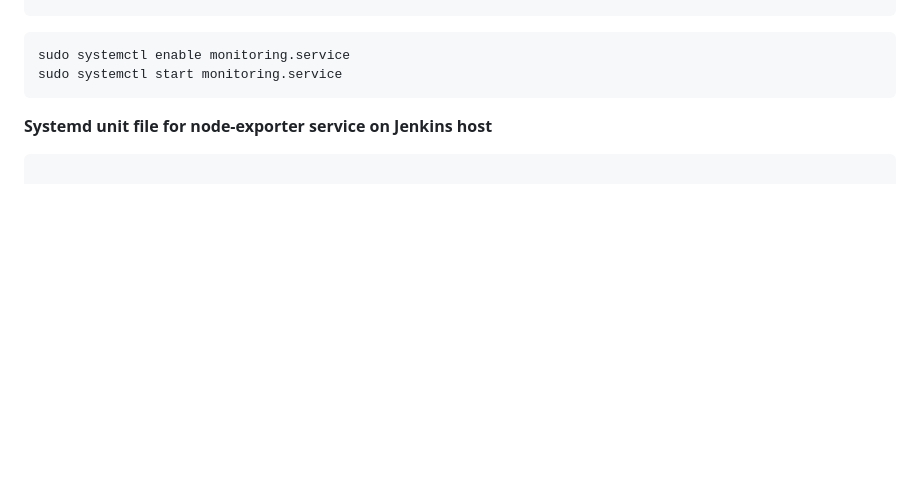
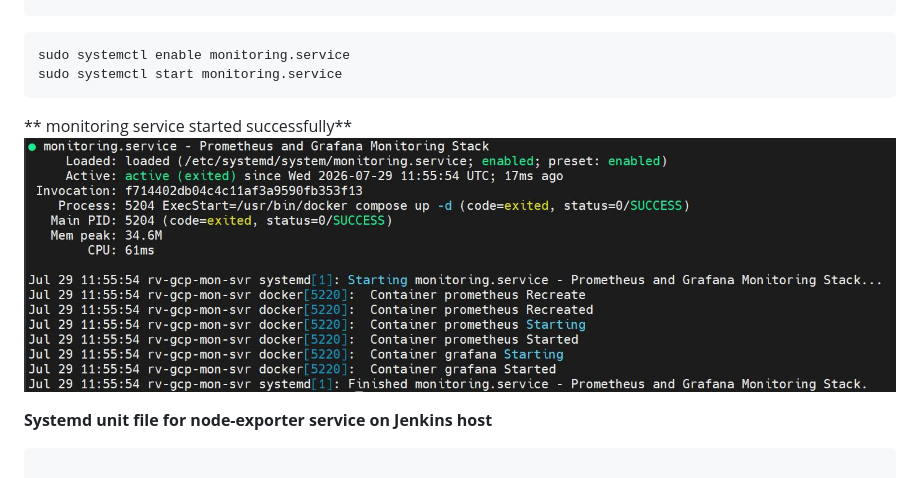
Before and after one commit to ayo-adeboyejo/cicd-jenkins-sonarqube-nexus-k8s-boardgame, a Markdown page: README.md, the part around the change. Rendered like a GitHub page; blank space fills up the shorter version.

````diff
--- a/README.md
+++ b/README.md
@@ -903,6 +903,10 @@ sudo systemctl enable monitoring.service
 sudo systemctl start monitoring.service
 ```
 
+** monitoring service started successfully**
+![project-block-diagram](./screenshots/monitoring-stack.jpg)
+
+
 
 **Systemd unit file for node-exporter service on Jenkins host**
 
````
